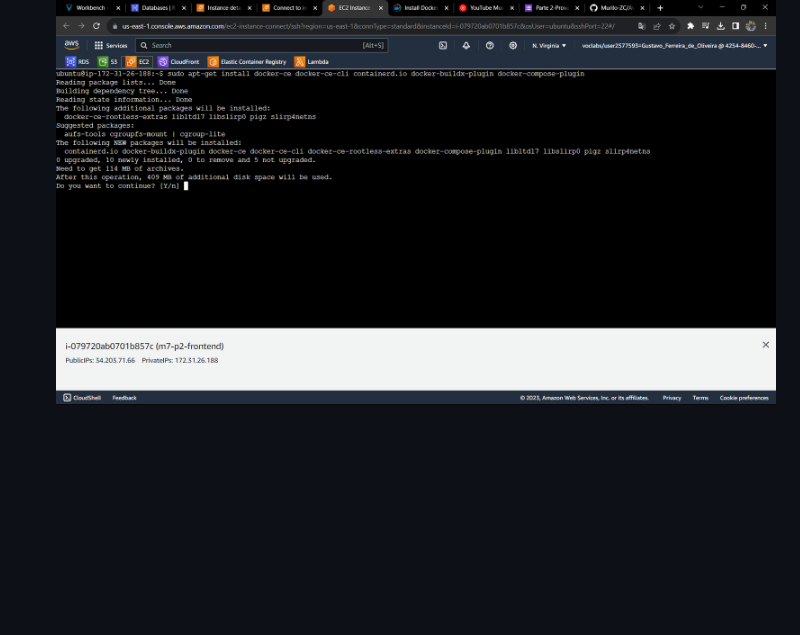
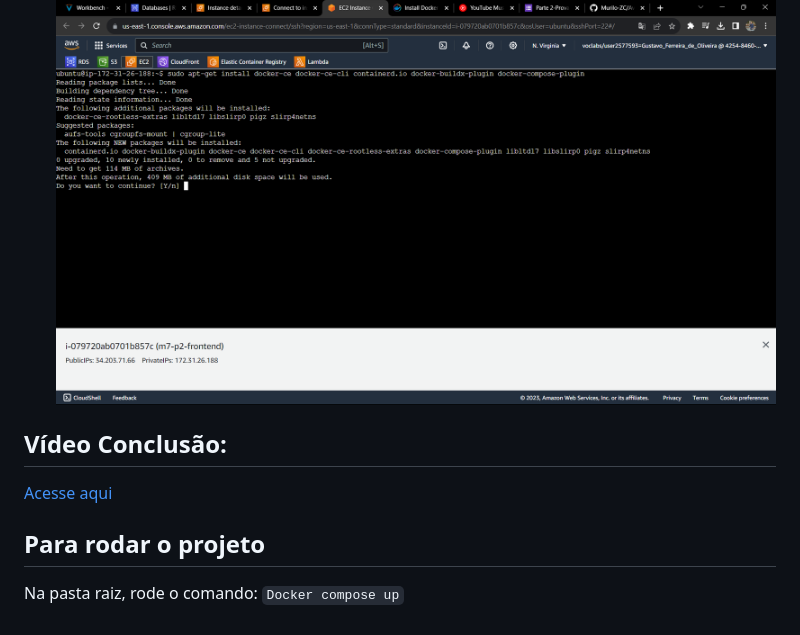
Before and after one commit to gustavofdeoliveira/M7-P2, a Markdown page: README.md, the part around the change. GitHub-like rendering; blank space fills up the shorter version.

Commit message:
prova finaliza

```diff
--- a/README.md
+++ b/README.md
@@ -62,3 +62,11 @@
 
 4. Instalando o docker no EC2 pelo documentação do docker `https://docs.docker.com/engine/install/ubuntu/`
    ![1696012892553](image/README/1696012892553.png)
+
+## Vídeo Conclusão:
+
+[Acesse aqui](https://drive.google.com/file/d/1ySjT6aDBkKIDl6HLtYKcWQg7QBkcK0mT/view?usp=drive_link)
+
+## Para rodar o projeto
+Na pasta raiz, rode o comando:
+`Docker compose up`
```
